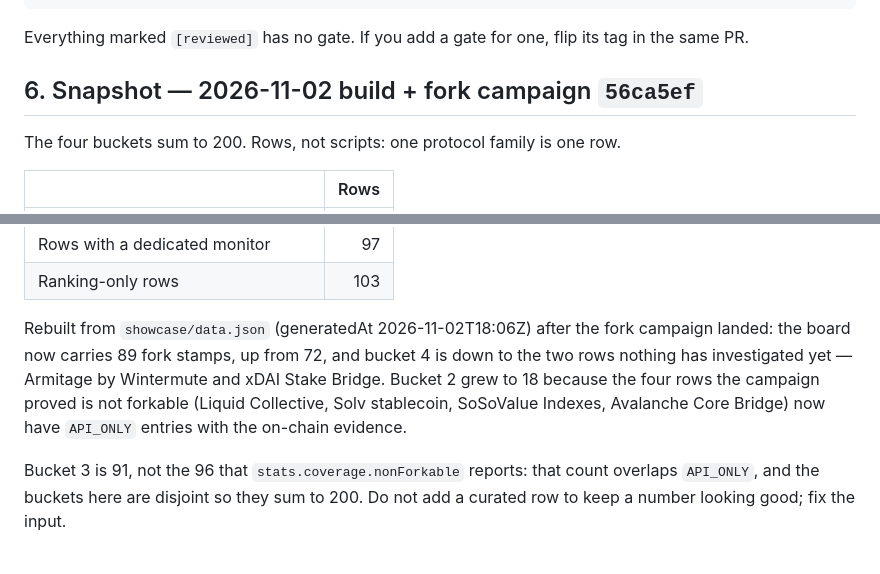
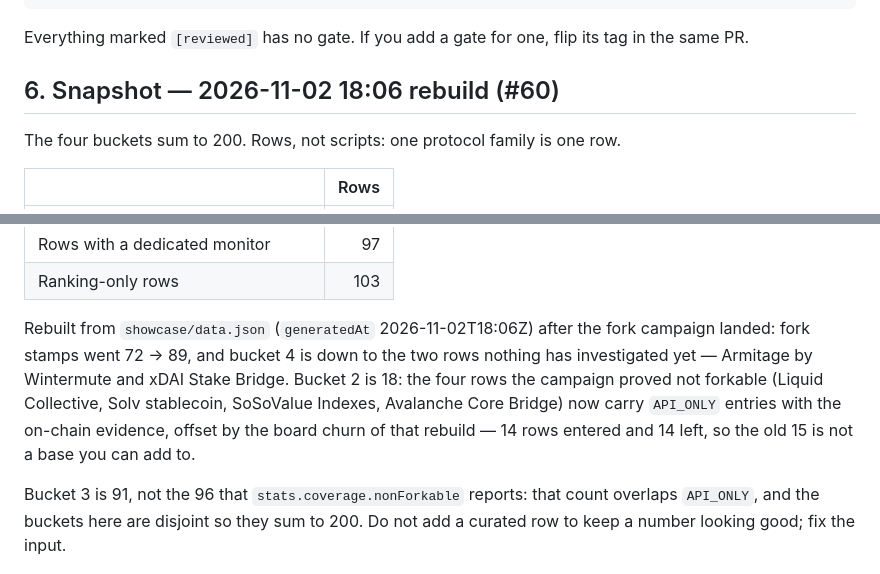
Before and after one commit to xjjda22/defi-scripts, a Markdown page: AGENTS.md, 2 parts joined by grey strips. Rendered like a GitHub page.

```diff
--- a/AGENTS.md
+++ b/AGENTS.md
@@ -112,7 +112,7 @@ npm run fork:all                                  # SKIPPED without RPC is not a
 
 Everything marked `[reviewed]` has no gate. If you add a gate for one, flip its tag in the same PR.
 
-## 6. Snapshot — 2026-11-02 build + fork campaign `56ca5ef`
+## 6. Snapshot — 2026-11-02 18:06 rebuild (#60)
 
 The four buckets sum to 200. Rows, not scripts: one protocol family is one row.
 
@@ -127,11 +127,12 @@ The four buckets sum to 200. Rows, not scripts: one protocol family is one row.
 | Rows with a dedicated monitor | 97 |
 | Ranking-only rows | 103 |
 
-Rebuilt from `showcase/data.json` (generatedAt 2026-11-02T18:06Z) after the fork campaign landed:
-the board now carries 89 fork stamps, up from 72, and bucket 4 is down to the two rows nothing has
-investigated yet — Armitage by Wintermute and xDAI Stake Bridge. Bucket 2 grew to 18 because the
-four rows the campaign proved is not forkable (Liquid Collective, Solv stablecoin, SoSoValue
-Indexes, Avalanche Core Bridge) now have `API_ONLY` entries with the on-chain evidence.
+Rebuilt from `showcase/data.json` (`generatedAt` 2026-11-02T18:06Z) after the fork campaign landed:
+fork stamps went 72 → 89, and bucket 4 is down to the two rows nothing has investigated yet —
+Armitage by Wintermute and xDAI Stake Bridge. Bucket 2 is 18: the four rows the campaign proved
+not forkable (Liquid Collective, Solv stablecoin, SoSoValue Indexes, Avalanche Core Bridge) now
+carry `API_ONLY` entries with the on-chain evidence, offset by the board churn of that rebuild —
+14 rows entered and 14 left, so the old 15 is not a base you can add to.
 
 Bucket 3 is 91, not the 96 that `stats.coverage.nonForkable` reports: that count overlaps
 `API_ONLY`, and the buckets here are disjoint so they sum to 200. Do not add a curated row to
```
